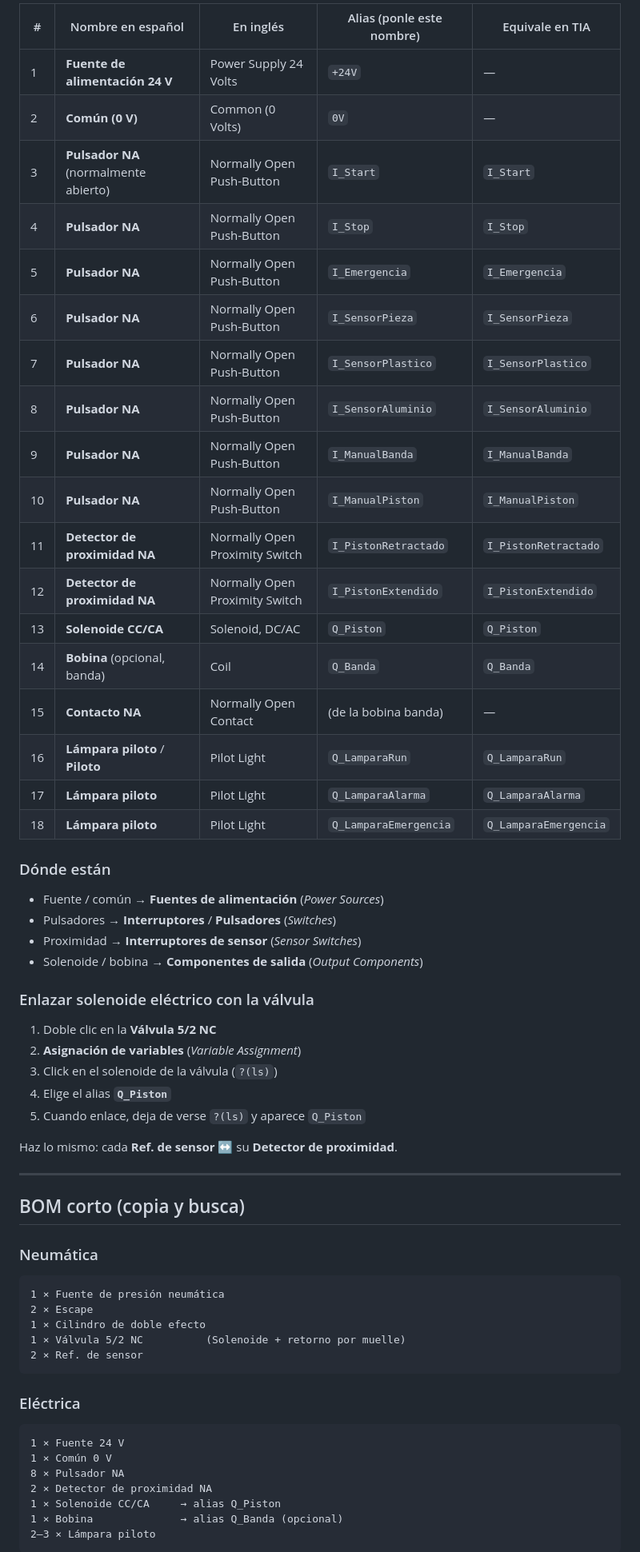
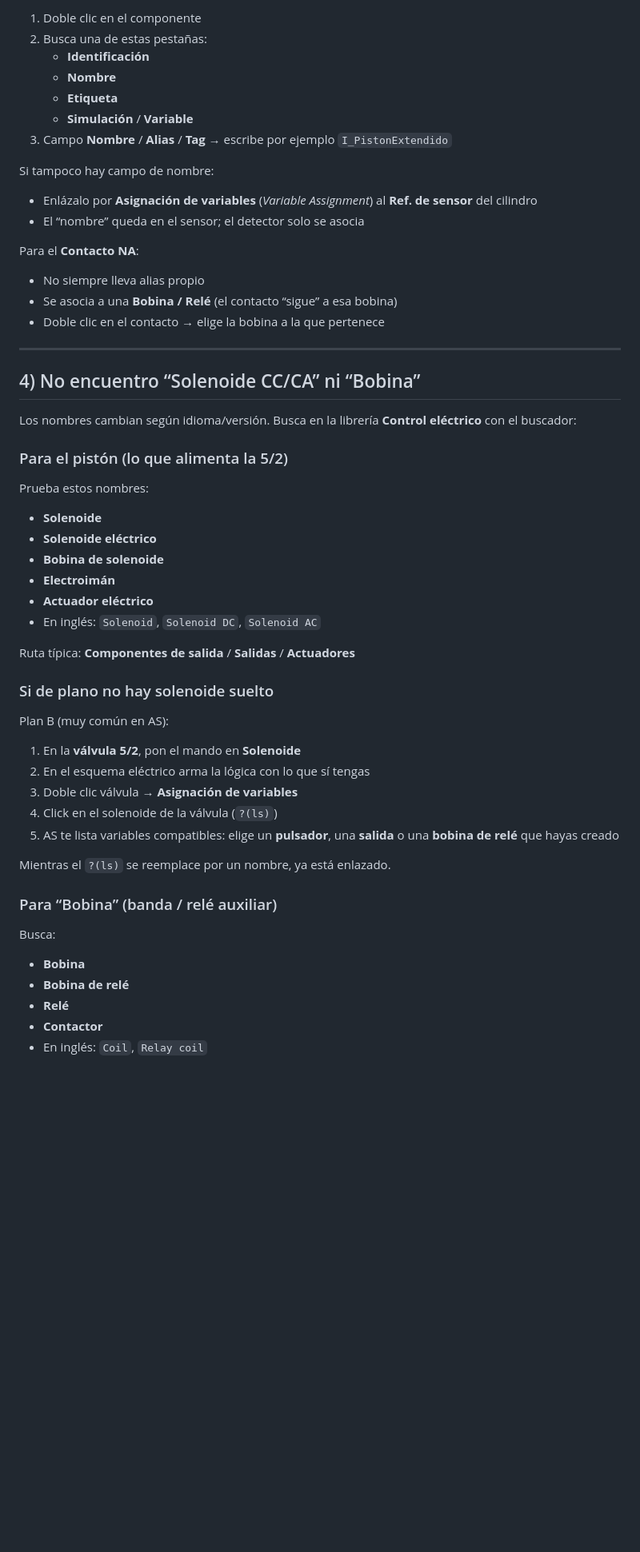
Before and after one commit to CalehZzz/Guacamayoooos, a Markdown page: automation_studio/COMPONENTES.md, the part around one of its changes. Shown at 80% size. GitHub-like rendering; blank space fills up the shorter version.

````diff
--- a/automation_studio/COMPONENTES.md
+++ b/automation_studio/COMPONENTES.md
@@ -54,60 +47,54 @@ Biblioteca: **Control eléctrico**
 
-| # | Nombre en español | En inglés | Alias (ponle este nombre) | Equivale en TIA |
-|---|---|---|---|---|
-| 1 | **Fuente de alimentación 24 V** | Power Supply 24 Volts | `+24V` | — |
-| 2 | **Común (0 V)** | Common (0 Volts) | `0V` | — |
-| 3 | **Pulsador NA** (normalmente abierto) | Normally Open Push-Button | `I_Start` | `I_Start` |
-| 4 | **Pulsador NA** | Normally Open Push-Button | `I_Stop` | `I_Stop` |
-| 5 | **Pulsador NA** | Normally Open Push-Button | `I_Emergencia` | `I_Emergencia` |
-| 6 | **Pulsador NA** | Normally Open Push-Button | `I_SensorPieza` | `I_SensorPieza` |
-| 7 | **Pulsador NA** | Normally Open Push-Button | `I_SensorPlastico` | `I_SensorPlastico` |
-| 8 | **Pulsador NA** | Normally Open Push-Button | `I_SensorAluminio` | `I_SensorAluminio` |
-| 9 | **Pulsador NA** | Normally Open Push-Button | `I_ManualBanda` | `I_ManualBanda` |
-| 10 | **Pulsador NA** | Normally Open Push-Button | `I_ManualPiston` | `I_ManualPiston` |
-| 11 | **Detector de proximidad NA** | Normally Open Proximity Switch | `I_PistonRetractado` | `I_PistonRetractado` |
-| 12 | **Detector de proximidad NA** | Normally Open Proximity Switch | `I_PistonExtendido` | `I_PistonExtendido` |
-| 13 | **Solenoide CC/CA** | Solenoid, DC/AC | `Q_Piston` | `Q_Piston` |
-| 14 | **Bobina** (opcional, banda) | Coil | `Q_Banda` | `Q_Banda` |
-| 15 | **Contacto NA** | Normally Open Contact | (de la bobina banda) | — |
-| 16 | **Lámpara piloto** / **Piloto** | Pilot Light | `Q_LamparaRun` | `Q_LamparaRun` |
-| 17 | **Lámpara piloto** | Pilot Light | `Q_LamparaAlarma` | `Q_LamparaAlarma` |
-| 18 | **Lámpara piloto** | Pilot Light | `Q_LamparaEmergencia` | `Q_LamparaEmergencia` |
+1. Doble clic en el componente
+2. Busca una de estas pestañas:
+   - **Identificación**
+   - **Nombre**
+   - **Etiqueta**
+   - **Simulación** / **Variable**
+3. Campo **Nombre** / **Alias** / **Tag** → escribe por ejemplo `I_PistonExtendido`
 
-### Dónde están
-- Fuente / común → **Fuentes de alimentación** (*Power Sources*)
-- Pulsadores → **Interruptores** / **Pulsadores** (*Switches*)
-- Proximidad → **Interruptores de sensor** (*Sensor Switches*)
-- Solenoide / bobina → **Componentes de salida** (*Output Components*)
+Si tampoco hay campo de nombre:
+- Enlázalo por **Asignación de variables** (*Variable Assignment*) al **Ref. de sensor** del cilindro
+- El “nombre” queda en el sensor; el detector solo se asocia
 
-### Enlazar solenoide eléctrico con la válvula
-1. Doble clic en la **Válvula 5/2 NC**
-2. **Asignación de variables** (*Variable Assignment*)
-3. Click en el solenoide de la válvula (`?(ls)`)
-4. Elige el alias **`Q_Piston`**
-5. Cuando enlace, deja de verse `?(ls)` y aparece `Q_Piston`
-
-Haz lo mismo: cada **Ref. de sensor** ↔ su **Detector de proximidad**.
+Para el **Contacto NA**:
+- No siempre lleva alias propio
+- Se asocia a una **Bobina / Relé** (el contacto “sigue” a esa bobina)
+- Doble clic en el contacto → elige la bobina a la que pertenece
 
 ---
 
-## BOM corto (copia y busca)
+## 4) No encuentro “Solenoide CC/CA” ni “Bobina”
 
-### Neumática
-```
-1 × Fuente de presión neumática
-2 × Escape
-1 × Cilindro de doble efecto
-1 × Válvula 5/2 NC          (Solenoide + retorno por muelle)
-2 × Ref. de sensor
-```
+Los nombres cambian según idioma/versión. Busca en la librería **Control eléctrico** con el buscador:
 
-### Eléctrica
-```
-1 × Fuente 24 V
-1 × Común 0 V
-8 × Pulsador NA
-2 × Detector de proximidad NA
-1 × Solenoide CC/CA     → alias Q_Piston
-1 × Bobina              → alias Q_Banda (opcional)
-2–3 × Lámpara piloto
-```
+### Para el pistón (lo que alimenta la 5/2)
+Prueba estos nombres:
+- **Solenoide**
+- **Solenoide eléctrico**
+- **Bobina de solenoide**
+- **Electroimán**
+- **Actuador eléctrico**
+- En inglés: `Solenoid`, `Solenoid DC`, `Solenoid AC`
+
+Ruta típica: **Componentes de salida** / **Salidas** / **Actuadores**
+
+### Si de plano no hay solenoide suelto
+Plan B (muy común en AS):
+
+1. En la **válvula 5/2**, pon el mando en **Solenoide**
+2. En el esquema eléctrico arma la lógica con lo que sí tengas
+3. Doble clic válvula → **Asignación de variables**
+4. Click en el solenoide de la válvula (`?(ls)`)
+5. AS te lista variables compatibles: elige un **pulsador**, una **salida** o una **bobina de relé** que hayas creado
+
+Mientras el `?(ls)` se reemplace por un nombre, ya está enlazado.
+
+### Para “Bobina” (banda / relé auxiliar)
+Busca:
+- **Bobina**
+- **Bobina de relé**
+- **Relé**
+- **Contactor**
+- En inglés: `Coil`, `Relay coil`
+
````
Also changed, not shown: other parts of automation_studio/COMPONENTES.md (+64 -64 lines).
